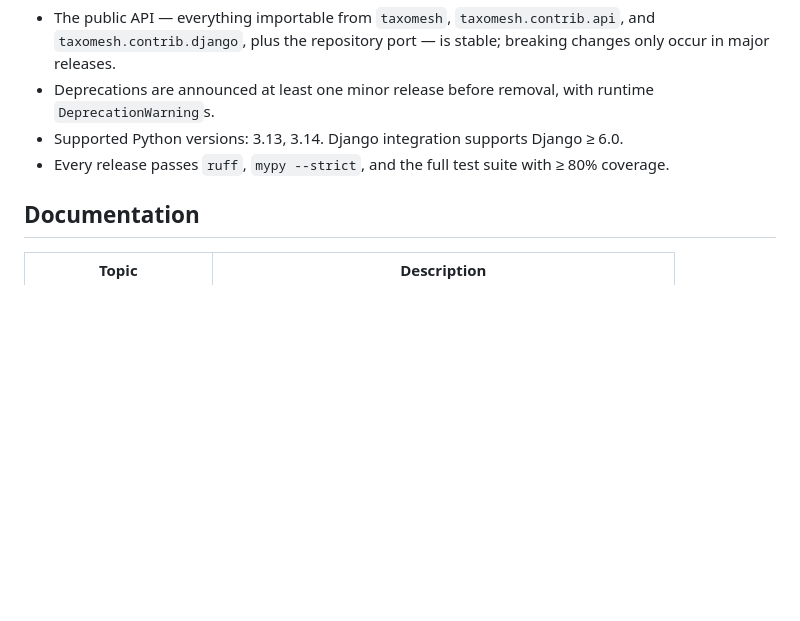
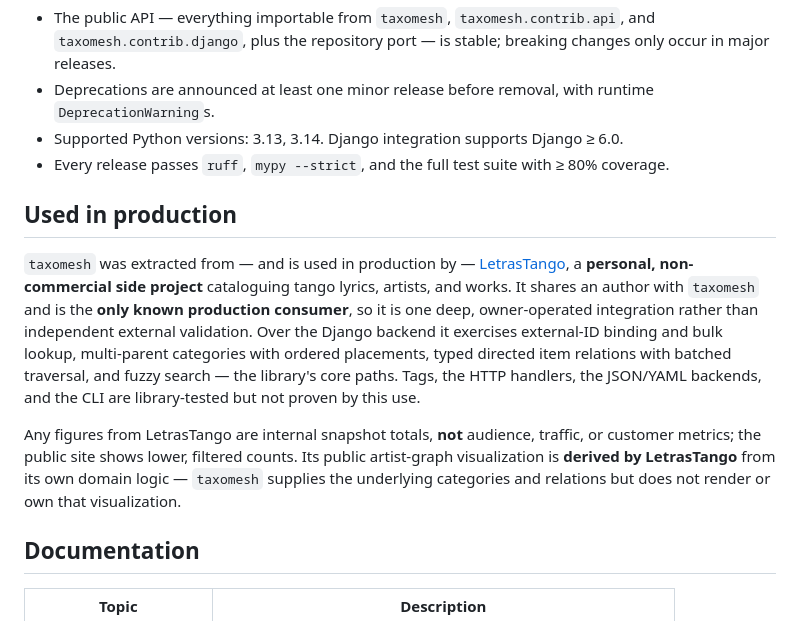
Before and after one commit to ediazpacheco/taxomesh, a Markdown page: README.md, the part around the change. Drawn GitHub-style; blank space fills up the shorter version.

Commit message:
Document production usage in README (#93)
Add a "Used in production" section describing LetrasTango as the
sole known production consumer, with caveats on scope and metrics.

```diff
--- a/README.md
+++ b/README.md
@@ -316,6 +316,24 @@ your application ──┐
 - Every release passes `ruff`, `mypy --strict`, and the full test suite with
   ≥ 80% coverage.
 
+## Used in production
+
+`taxomesh` was extracted from — and is used in production by —
+[LetrasTango](https://letrastango.com/), a **personal, non-commercial side
+project** cataloguing tango lyrics, artists, and works. It shares an author with
+`taxomesh` and is the **only known production consumer**, so it is one deep,
+owner-operated integration rather than independent external validation. Over the
+Django backend it exercises external-ID binding and bulk lookup, multi-parent
+categories with ordered placements, typed directed item relations with batched
+traversal, and fuzzy search — the library's core paths. Tags, the HTTP handlers,
+the JSON/YAML backends, and the CLI are library-tested but not proven by this use.
+
+Any figures from LetrasTango are internal snapshot totals, **not** audience,
+traffic, or customer metrics; the public site shows lower, filtered counts. Its
+public artist-graph visualization is **derived by LetrasTango** from its own domain
+logic — `taxomesh` supplies the underlying categories and relations but does not
+render or own that visualization.
+
 ## Documentation
 
 | Topic | Description |
```
